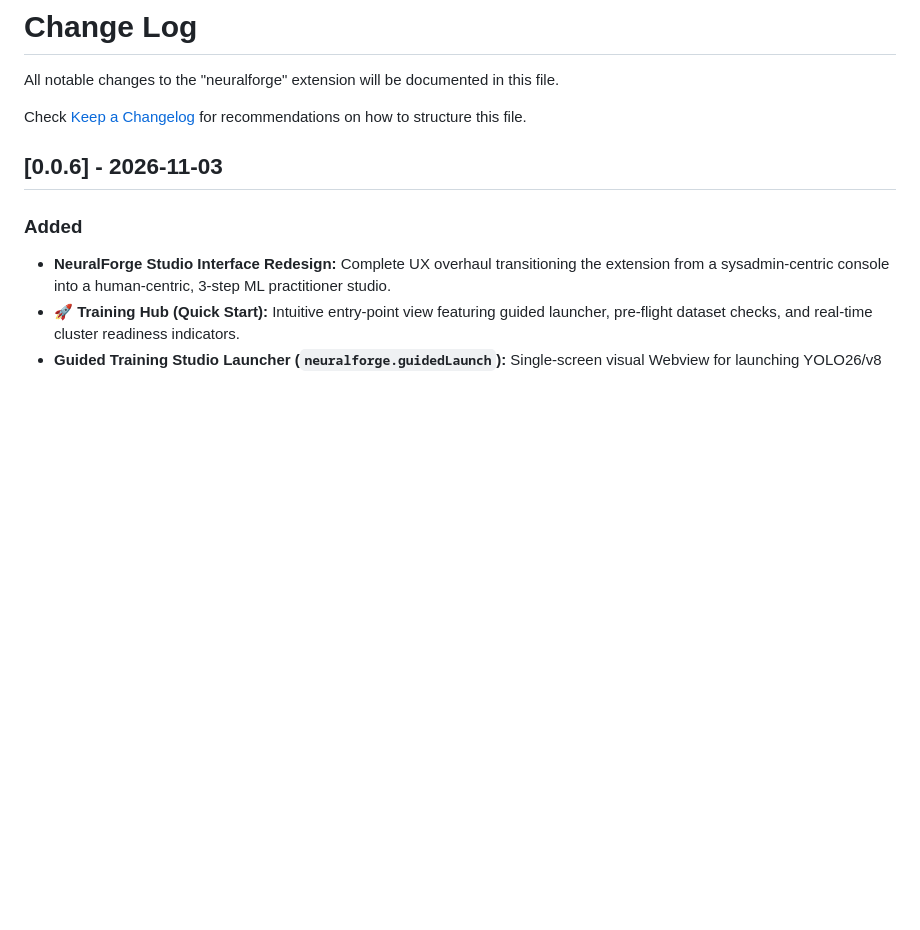
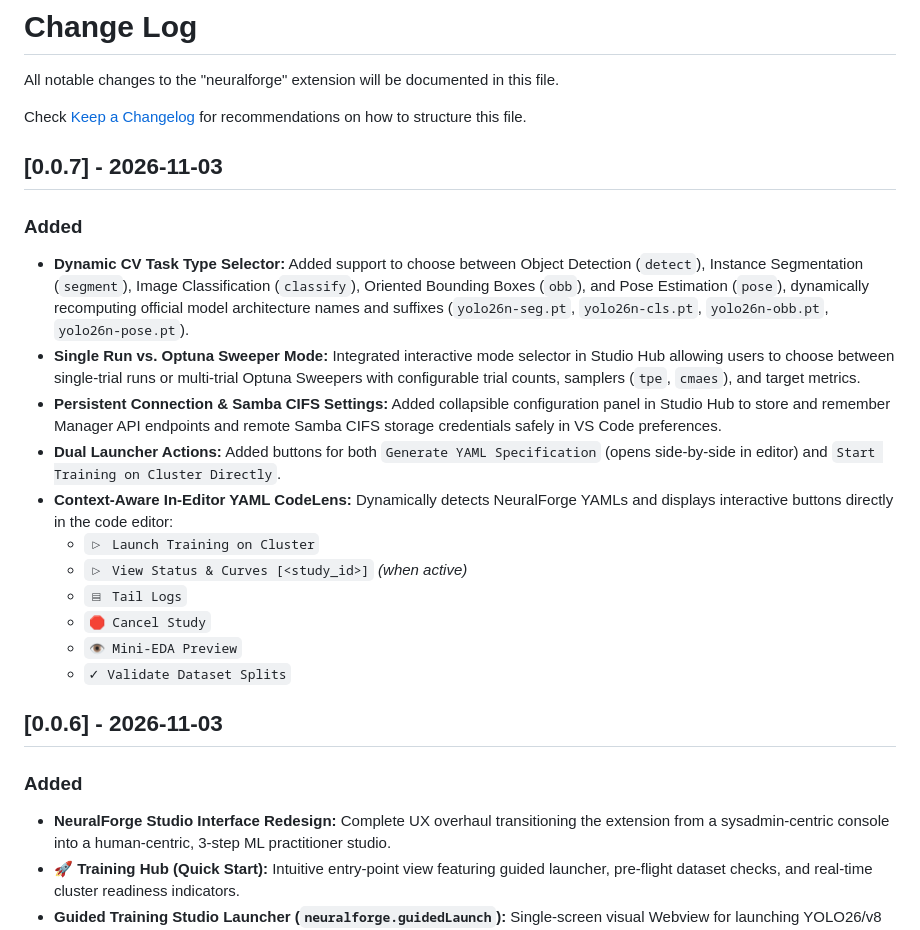
Before and after one commit to wisrovi/wyoloservice2_extension, a Markdown page: CHANGELOG.md, the part around the change. Rendered like a GitHub page; blank space fills up the shorter version.

Commit message:
[DOCS] Add release notes for version 0.0.7

```diff
--- a/CHANGELOG.md
+++ b/CHANGELOG.md
@@ -3,6 +3,20 @@
 All notable changes to the "neuralforge" extension will be documented in this file.
 
 Check [Keep a Changelog](http://keepachangelog.com/) for recommendations on how to structure this file.
+
+## [0.0.7] - 2026-11-03
+### Added
+- **Dynamic CV Task Type Selector:** Added support to choose between Object Detection (`detect`), Instance Segmentation (`segment`), Image Classification (`classify`), Oriented Bounding Boxes (`obb`), and Pose Estimation (`pose`), dynamically recomputing official model architecture names and suffixes (`yolo26n-seg.pt`, `yolo26n-cls.pt`, `yolo26n-obb.pt`, `yolo26n-pose.pt`).
+- **Single Run vs. Optuna Sweeper Mode:** Integrated interactive mode selector in Studio Hub allowing users to choose between single-trial runs or multi-trial Optuna Sweepers with configurable trial counts, samplers (`tpe`, `cmaes`), and target metrics.
+- **Persistent Connection & Samba CIFS Settings:** Added collapsible configuration panel in Studio Hub to store and remember Manager API endpoints and remote Samba CIFS storage credentials safely in VS Code preferences.
+- **Dual Launcher Actions:** Added buttons for both `Generate YAML Specification` (opens side-by-side in editor) and `Start Training on Cluster Directly`.
+- **Context-Aware In-Editor YAML CodeLens:** Dynamically detects NeuralForge YAMLs and displays interactive buttons directly in the code editor:
+  - `▷ Launch Training on Cluster`
+  - `▷ View Status & Curves [<study_id>]` *(when active)*
+  - `▤ Tail Logs`
+  - `🛑 Cancel Study`
+  - `👁 Mini-EDA Preview`
+  - `✓ Validate Dataset Splits`
 
 ## [0.0.6] - 2026-11-03
 ### Added
```
